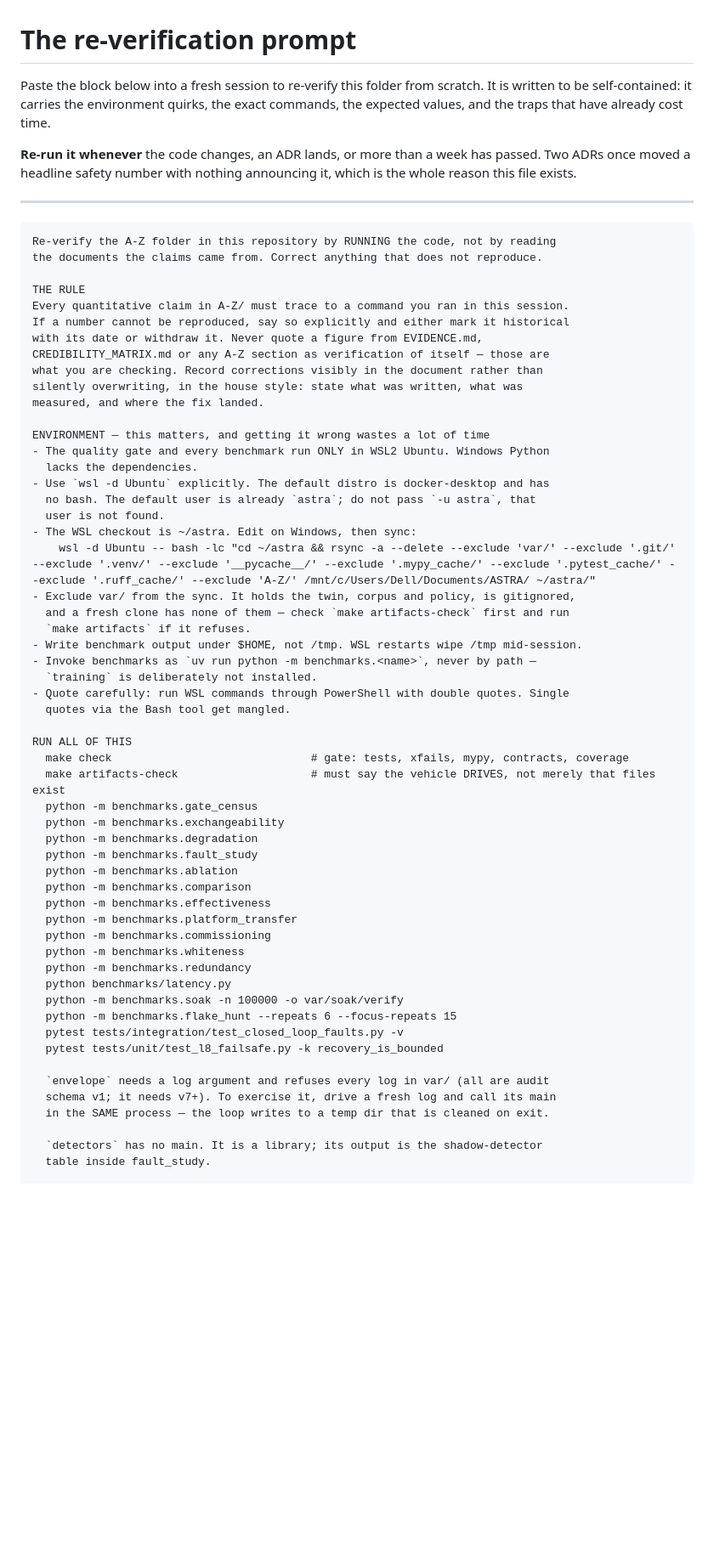
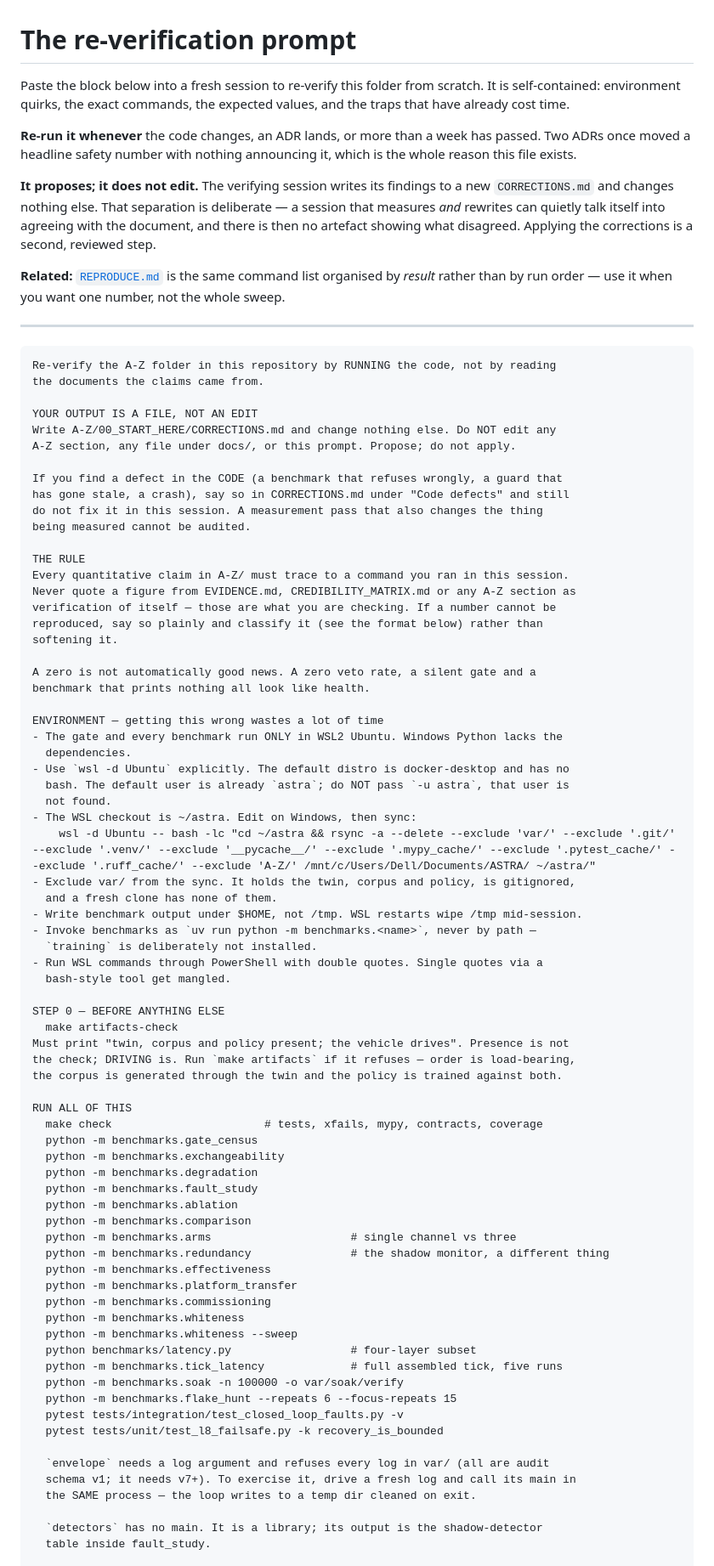
Before and after one commit to Sushanth-1000/simulation_dashboard, a Markdown page: A-Z/00_START_HERE/VERIFY_PROMPT.md, the part around one of its changes. Shown at 85% size. Rendered like a GitHub page; blank space fills up the shorter version.

````diff
--- a/A-Z/00_START_HERE/VERIFY_PROMPT.md
+++ b/A-Z/00_START_HERE/VERIFY_PROMPT.md
@@ -1,68 +1,95 @@
 # The re-verification prompt
 
 Paste the block below into a fresh session to re-verify this folder from scratch.
-It is written to be self-contained: it carries the environment quirks, the exact
-commands, the expected values, and the traps that have already cost time.
+It is self-contained: environment quirks, the exact commands, the expected values,
+and the traps that have already cost time.
 
 **Re-run it whenever** the code changes, an ADR lands, or more than a week has
 passed. Two ADRs once moved a headline safety number with nothing announcing it,
 which is the whole reason this file exists.
 
+**It proposes; it does not edit.** The verifying session writes its findings to a
+new `CORRECTIONS.md` and changes nothing else. That separation is deliberate — a
+session that measures *and* rewrites can quietly talk itself into agreeing with
+the document, and there is then no artefact showing what disagreed. Applying the
+corrections is a second, reviewed step.
+
+**Related:** [`REPRODUCE.md`](REPRODUCE.md) is the same command list organised by
+*result* rather than by run order — use it when you want one number, not the whole
+sweep.
+
 ---
 
 ```
 Re-verify the A-Z folder in this repository by RUNNING the code, not by reading
-the documents the claims came from. Correct anything that does not reproduce.
+the documents the claims came from.
+
+YOUR OUTPUT IS A FILE, NOT AN EDIT
+Write A-Z/00_START_HERE/CORRECTIONS.md and change nothing else. Do NOT edit any
+A-Z section, any file under docs/, or this prompt. Propose; do not apply.
+
+If you find a defect in the CODE (a benchmark that refuses wrongly, a guard that
+has gone stale, a crash), say so in CORRECTIONS.md under "Code defects" and still
+do not fix it in this session. A measurement pass that also changes the thing
+being measured cannot be audited.
 
 THE RULE
 Every quantitative claim in A-Z/ must trace to a command you ran in this session.
-If a number cannot be reproduced, say so explicitly and either mark it historical
-with its date or withdraw it. Never quote a figure from EVIDENCE.md,
-CREDIBILITY_MATRIX.md or any A-Z section as verification of itself — those are
-what you are checking. Record corrections visibly in the document rather than
-silently overwriting, in the house style: state what was written, what was
-measured, and where the fix landed.
+Never quote a figure from EVIDENCE.md, CREDIBILITY_MATRIX.md or any A-Z section as
+verification of itself — those are what you are checking. If a number cannot be
+reproduced, say so plainly and classify it (see the format below) rather than
+softening it.
 
-ENVIRONMENT — this matters, and getting it wrong wastes a lot of time
-- The quality gate and every benchmark run ONLY in WSL2 Ubuntu. Windows Python
-  lacks the dependencies.
-- Use `wsl -d Ubuntu` explicitly. The default distro is docker-desktop and has
-  no bash. The default user is already `astra`; do not pass `-u astra`, that
-  user is not found.
+A zero is not automatically good news. A zero veto rate, a silent gate and a
+benchmark that prints nothing all look like health.
+
+ENVIRONMENT — getting this wrong wastes a lot of time
+- The gate and every benchmark run ONLY in WSL2 Ubuntu. Windows Python lacks the
+  dependencies.
+- Use `wsl -d Ubuntu` explicitly. The default distro is docker-desktop and has no
+  bash. The default user is already `astra`; do NOT pass `-u astra`, that user is
+  not found.
 - The WSL checkout is ~/astra. Edit on Windows, then sync:
     wsl -d Ubuntu -- bash -lc "cd ~/astra && rsync -a --delete --exclude 'var/' --exclude '.git/' --exclude '.venv/' --exclude '__pycache__/' --exclude '.mypy_cache/' --exclude '.pytest_cache/' --exclude '.ruff_cache/' --exclude 'A-Z/' /mnt/c/Users/Dell/Documents/ASTRA/ ~/astra/"
 - Exclude var/ from the sync. It holds the twin, corpus and policy, is gitignored,
-  and a fresh clone has none of them — check `make artifacts-check` first and run
-  `make artifacts` if it refuses.
+  and a fresh clone has none of them.
 - Write benchmark output under $HOME, not /tmp. WSL restarts wipe /tmp mid-session.
 - Invoke benchmarks as `uv run python -m benchmarks.<name>`, never by path —
   `training` is deliberately not installed.
-- Quote carefully: run WSL commands through PowerShell with double quotes. Single
-  quotes via the Bash tool get mangled.
+- Run WSL commands through PowerShell with double quotes. Single quotes via a
+  bash-style tool get mangled.
+
+STEP 0 — BEFORE ANYTHING ELSE
+  make artifacts-check
+Must print "twin, corpus and policy present; the vehicle drives". Presence is not
+the check; DRIVING is. Run `make artifacts` if it refuses — order is load-bearing,
+the corpus is generated through the twin and the policy is trained against both.
 
 RUN ALL OF THIS
-  make check                              # gate: tests, xfails, mypy, contracts, coverage
-  make artifacts-check                    # must say the vehicle DRIVES, not merely that files exist
+  make check                       # tests, xfails, mypy, contracts, coverage
   python -m benchmarks.gate_census
   python -m benchmarks.exchangeability
   python -m benchmarks.degradation
   python -m benchmarks.fault_study
   python -m benchmarks.ablation
   python -m benchmarks.comparison
+  python -m benchmarks.arms                     # single channel vs three
+  python -m benchmarks.redundancy               # the shadow monitor, a different thing
   python -m benchmarks.effectiveness
   python -m benchmarks.platform_transfer
   python -m benchmarks.commissioning
   python -m benchmarks.whiteness
-  python -m benchmarks.redundancy
-  python benchmarks/latency.py
+  python -m benchmarks.whiteness --sweep
+  python benchmarks/latency.py                  # four-layer subset
+  python -m benchmarks.tick_latency             # full assembled tick, five runs
   python -m benchmarks.soak -n 100000 -o var/soak/verify
   python -m benchmarks.flake_hunt --repeats 6 --focus-repeats 15
   pytest tests/integration/test_closed_loop_faults.py -v
   pytest tests/unit/test_l8_failsafe.py -k recovery_is_bounded
 
   `envelope` needs a log argument and refuses every log in var/ (all are audit
-  schema v1; it needs v7+). To exercise it, drive a fresh log and call its main
-  in the SAME process — the loop writes to a temp dir that is cleaned on exit.
+  schema v1; it needs v7+). To exercise it, drive a fresh log and call its main in
+  the SAME process — the loop writes to a temp dir cleaned on exit.
 
   `detectors` has no main. It is a library; its output is the shadow-detector
   table inside fault_study.
````
Also changed, not shown: other parts of A-Z/00_START_HERE/VERIFY_PROMPT.md (+93 -39 lines), A-Z/00_START_HERE/README.md (+14 -0 lines), A-Z/00_START_HERE/REPRODUCE.md (+3 -1 lines).
